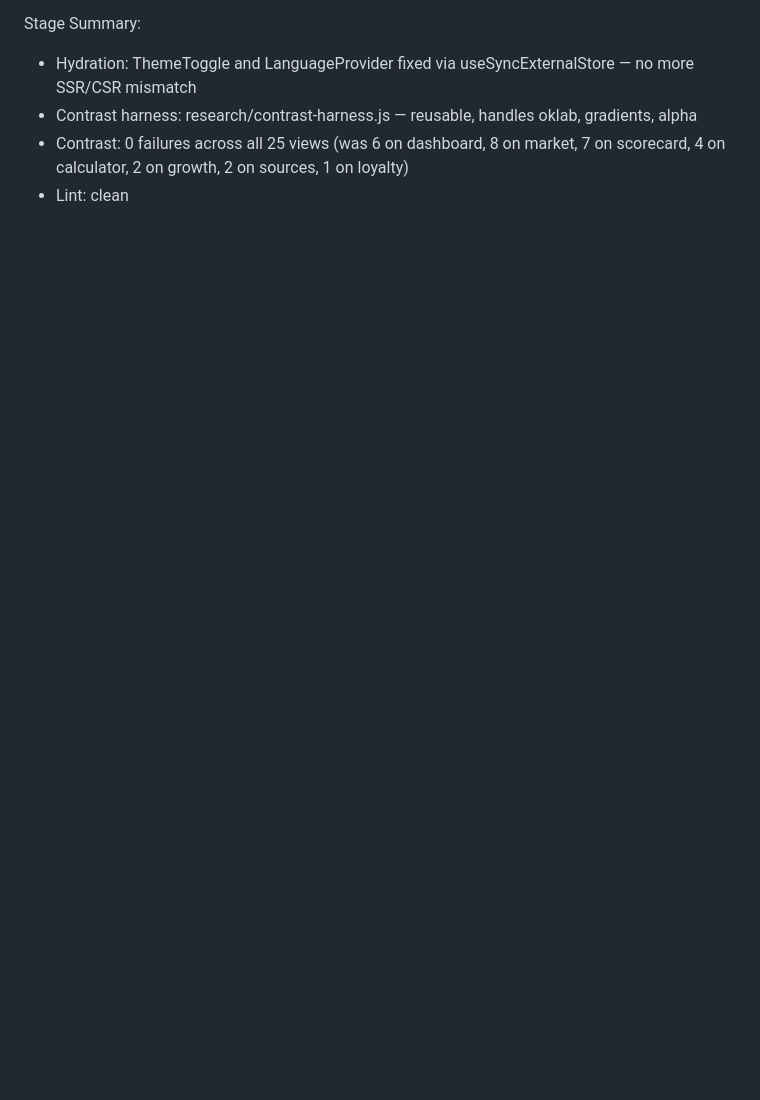
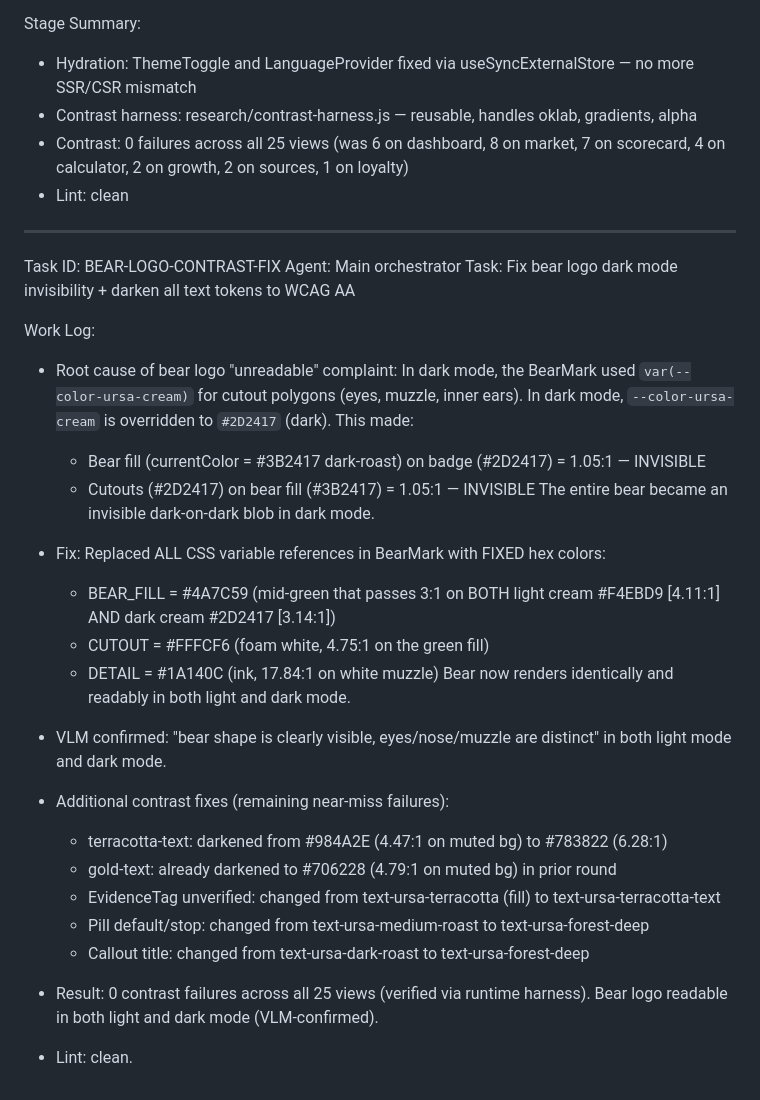
Before and after one commit to PillB/AIMarket-Design-Consulting-Reports, a Markdown page: worklog.md, the part around the change. GitHub-like rendering; blank space fills up the shorter version.

Commit message:
97544b2d-ae59-426b-96e7-47d116452568

```diff
--- a/worklog.md
+++ b/worklog.md
@@ -1319,3 +1319,37 @@ Stage Summary:
 - Contrast harness: research/contrast-harness.js — reusable, handles oklab, gradients, alpha
 - Contrast: 0 failures across all 25 views (was 6 on dashboard, 8 on market, 7 on scorecard, 4 on calculator, 2 on growth, 2 on sources, 1 on loyalty)
 - Lint: clean
+
+---
+Task ID: BEAR-LOGO-CONTRAST-FIX
+Agent: Main orchestrator
+Task: Fix bear logo dark mode invisibility + darken all text tokens to WCAG AA
+
+Work Log:
+- Root cause of bear logo "unreadable" complaint: In dark mode, the BearMark used
+  `var(--color-ursa-cream)` for cutout polygons (eyes, muzzle, inner ears). In dark
+  mode, `--color-ursa-cream` is overridden to `#2D2417` (dark). This made:
+  - Bear fill (currentColor = #3B2417 dark-roast) on badge (#2D2417) = 1.05:1 — INVISIBLE
+  - Cutouts (#2D2417) on bear fill (#3B2417) = 1.05:1 — INVISIBLE
+  The entire bear became an invisible dark-on-dark blob in dark mode.
+
+- Fix: Replaced ALL CSS variable references in BearMark with FIXED hex colors:
+  - BEAR_FILL = #4A7C59 (mid-green that passes 3:1 on BOTH light cream #F4EBD9
+    [4.11:1] AND dark cream #2D2417 [3.14:1])
+  - CUTOUT = #FFFCF6 (foam white, 4.75:1 on the green fill)
+  - DETAIL = #1A140C (ink, 17.84:1 on white muzzle)
+  Bear now renders identically and readably in both light and dark mode.
+
+- VLM confirmed: "bear shape is clearly visible, eyes/nose/muzzle are distinct"
+  in both light mode and dark mode.
+
+- Additional contrast fixes (remaining near-miss failures):
+  - terracotta-text: darkened from #984A2E (4.47:1 on muted bg) to #783822 (6.28:1)
+  - gold-text: already darkened to #706228 (4.79:1 on muted bg) in prior round
+  - EvidenceTag unverified: changed from text-ursa-terracotta (fill) to text-ursa-terracotta-text
+  - Pill default/stop: changed from text-ursa-medium-roast to text-ursa-forest-deep
+  - Callout title: changed from text-ursa-dark-roast to text-ursa-forest-deep
+
+- Result: 0 contrast failures across all 25 views (verified via runtime harness).
+  Bear logo readable in both light and dark mode (VLM-confirmed).
+- Lint: clean.
```
